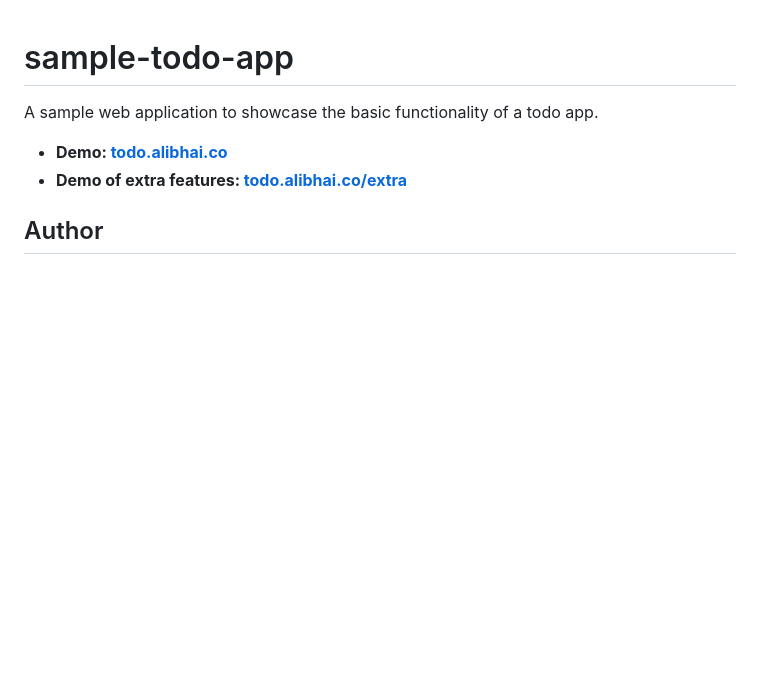
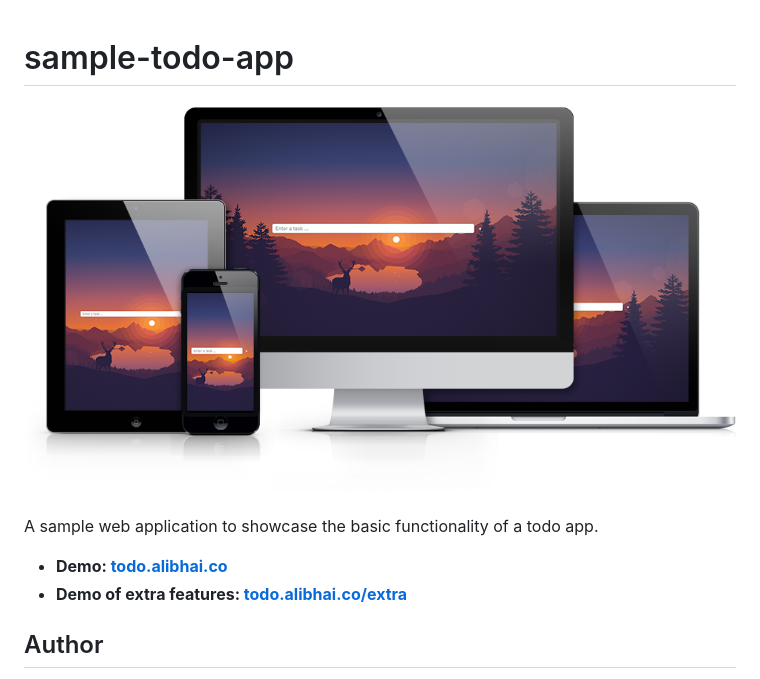
Before and after one commit to karimsa/sample-todo-app, a Markdown page: README.md, the part around the change. Drawn GitHub-style; pictures changed too: img/showcase.png (added); blank space fills up the shorter version.

Commit message:
add showcase image

```diff
--- a/README.md
+++ b/README.md
@@ -1,4 +1,6 @@
 # sample-todo-app
+
+![](img/showcase.png)
 
 A sample web application to showcase the basic functionality of a todo app.
 
```
